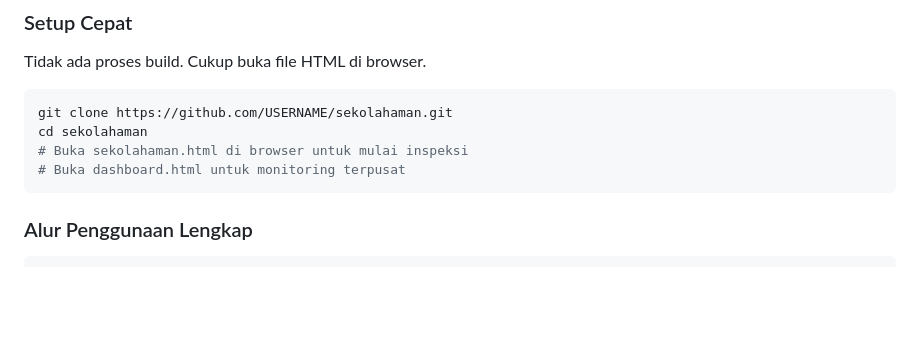
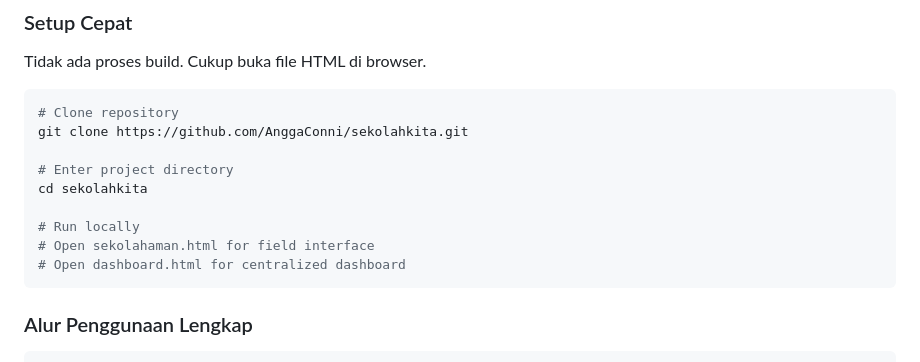
Before and after one commit to AnggaConni/sekolahkita, a Markdown page: README.md, the part around the change. Rendered like a GitHub page; blank space fills up the shorter version.

````diff
--- a/README.md
+++ b/README.md
@@ -53,10 +53,15 @@ Proyek ini terdiri dari dua file HTML mandiri:
 Tidak ada proses build. Cukup buka file HTML di browser.
 
 ```bash
-git clone https://github.com/USERNAME/sekolahaman.git
-cd sekolahaman
-# Buka sekolahaman.html di browser untuk mulai inspeksi
-# Buka dashboard.html untuk monitoring terpusat
+# Clone repository
+git clone https://github.com/AnggaConni/sekolahkita.git
+
+# Enter project directory
+cd sekolahkita
+
+# Run locally
+# Open sekolahaman.html for field interface
+# Open dashboard.html for centralized dashboard
 ```
 
 ### Alur Penggunaan Lengkap
````
